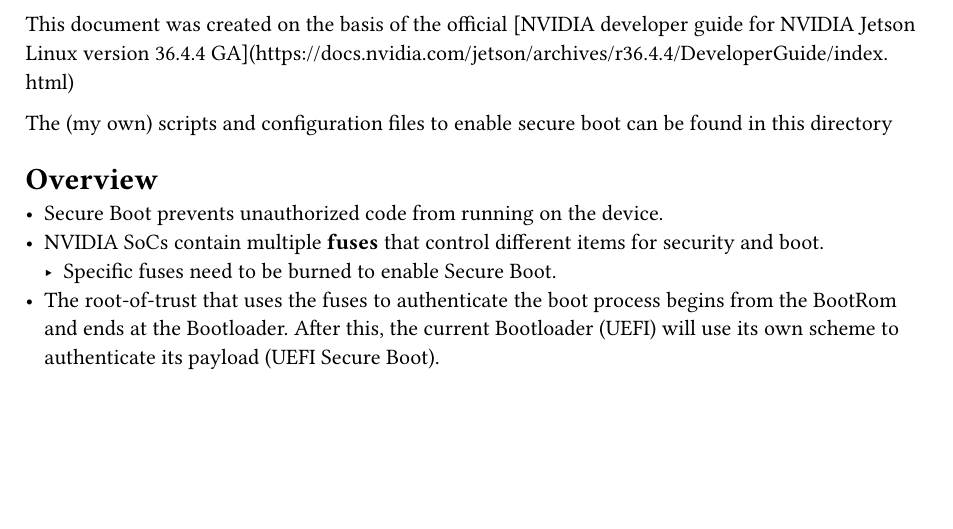
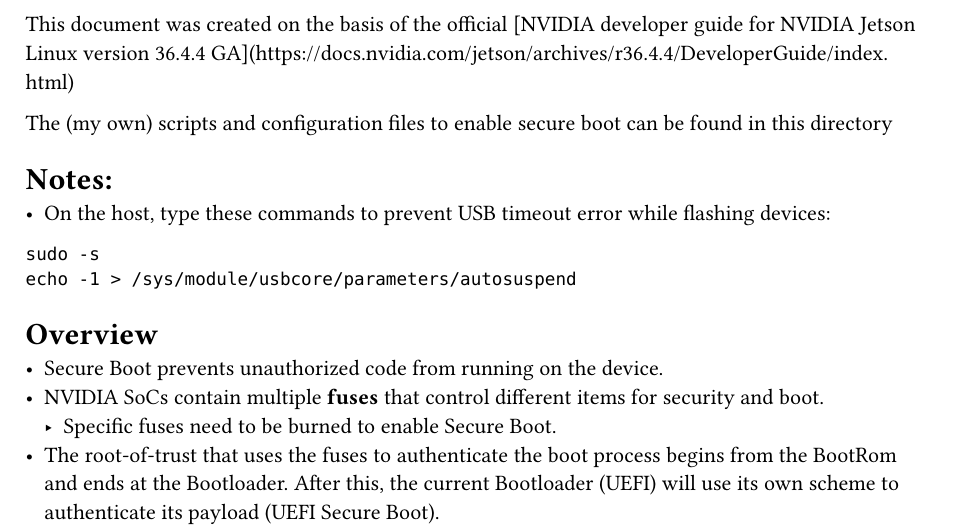
Before and after one commit to dbui04/Jetson-Secure-Boot, a Typst document (README.typ): part of page 1 of 5, cut so that both start at the same text, the shorter picture padded with empty space. Compiled offline with Typst 0.15.

Commit message:
Update README.typ

````diff
--- a/README.typ
+++ b/README.typ
@@ -9,6 +9,13 @@
 This document was created on the basis of the official [NVIDIA developer guide for NVIDIA Jetson Linux version 36.4.4 GA](https://docs.nvidia.com/jetson/archives/r36.4.4/DeveloperGuide/index.html)
 
 The (my own) scripts and configuration files to enable secure boot can be found in this directory
+
+= Notes:
+- On the host, type these commands to prevent USB timeout error while flashing devices:
+```
+sudo -s
+echo -1 > /sys/module/usbcore/parameters/autosuspend
+```
 
 = Overview
 - Secure Boot prevents unauthorized code from running on the device.
````
